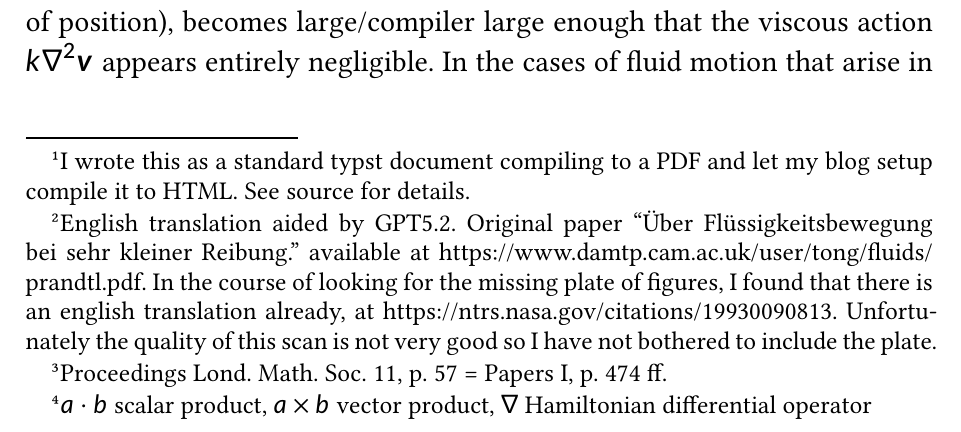
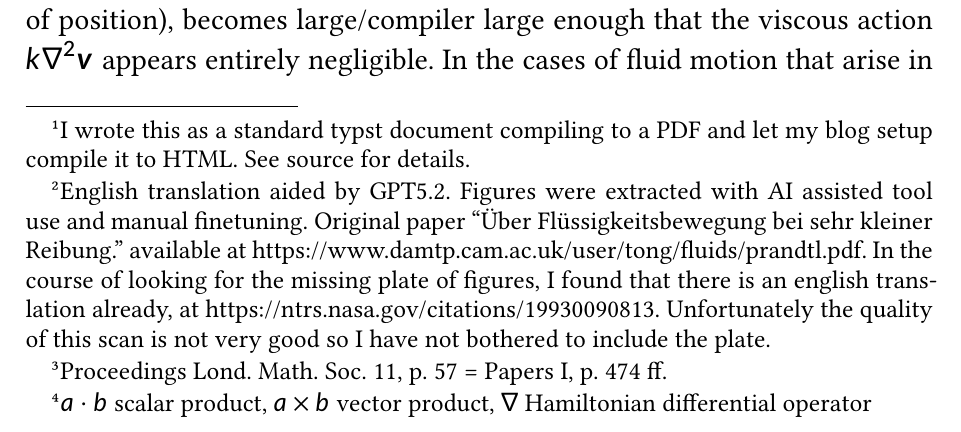
Before and after one commit to clvnkhr/clvnkhr.github.io, a Typst document (blog/posts/prandtl-trans.typ): part of page 2 of 9, cut so that both start at the same text. Compiled offline with Typst 0.15.

Commit message:
add comment

```diff
--- a/blog/posts/prandtl-trans.typ
+++ b/blog/posts/prandtl-trans.typ
@@ -43,7 +43,7 @@
 
 
 // #align(center)[
-= On Fluid Motion with Very Small Friction#footnote[I wrote this as a standard typst document compiling to a PDF and let my blog setup compile it to HTML. See source for details.]#footnote[English translation #link("https://t3.chat/share/gmfd91f6ss")[aided by GPT5.2]. Original paper "Über Flüssigkeitsbewegung bei sehr kleiner Reibung." available at #link("https://www.damtp.cam.ac.uk/user/tong/fluids/prandtl.pdf"). In the course of looking for the missing plate of figures, I found that there is an english translation already, at #link("https://ntrs.nasa.gov/citations/19930090813"). Unfortunately the quality of this scan is not very good so I have not bothered to include the plate.]
+= On Fluid Motion with Very Small Friction#footnote[I wrote this as a standard typst document compiling to a PDF and let my blog setup compile it to HTML. See source for details.]#footnote[English translation #link("https://t3.chat/share/gmfd91f6ss")[aided by GPT5.2]. Figures were extracted with AI assisted tool use and manual finetuning. Original paper "Über Flüssigkeitsbewegung bei sehr kleiner Reibung." available at #link("https://www.damtp.cam.ac.uk/user/tong/fluids/prandtl.pdf"). In the course of looking for the missing plate of figures, I found that there is an english translation already, at #link("https://ntrs.nasa.gov/citations/19930090813"). Unfortunately the quality of this scan is not very good so I have not bothered to include the plate.]
 #text(size: 10pt)[By L. Prandtl (Hannover)]
 #text(size: 10pt)[(With one plate of figures.)]
 // ]
```
